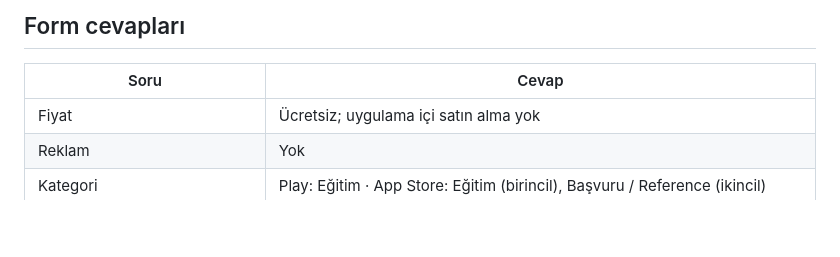
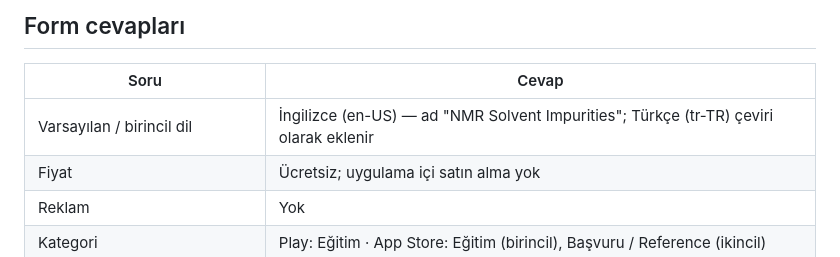
Before and after one commit to unilker/NMRSolvents, a Markdown page: store/README.md, the part around the change. GitHub-like rendering; blank space fills up the shorter version.

Commit message:
store: English as the default listing language, Turkish as translation
Co-Authored-By: Claude Opus 5.5 <noreply@anthropic.com>
Claude-Session: https://claude.ai/code/session_01TNeZHynR6uzMe48PqfqUYV

```diff
--- a/store/README.md
+++ b/store/README.md
@@ -45,6 +45,7 @@ içerik `src/data/nmr-app.yaml`):
 
 | Soru | Cevap |
 |---|---|
+| Varsayılan / birincil dil | İngilizce (en-US) — ad "NMR Solvent Impurities"; Türkçe (tr-TR) çeviri olarak eklenir |
 | Fiyat | Ücretsiz; uygulama içi satın alma yok |
 | Reklam | Yok |
 | Kategori | Play: Eğitim · App Store: Eğitim (birincil), Başvuru / Reference (ikincil) |
```
